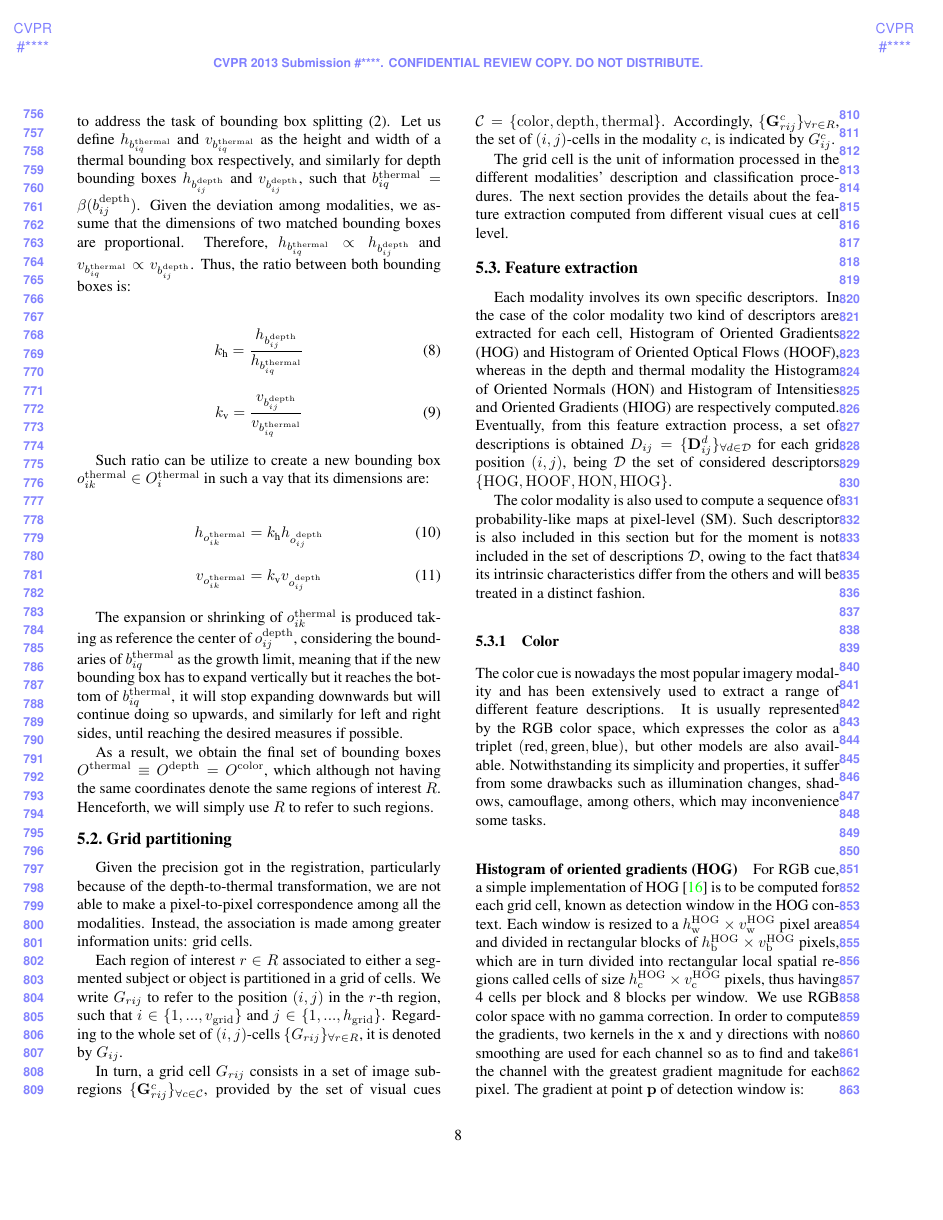
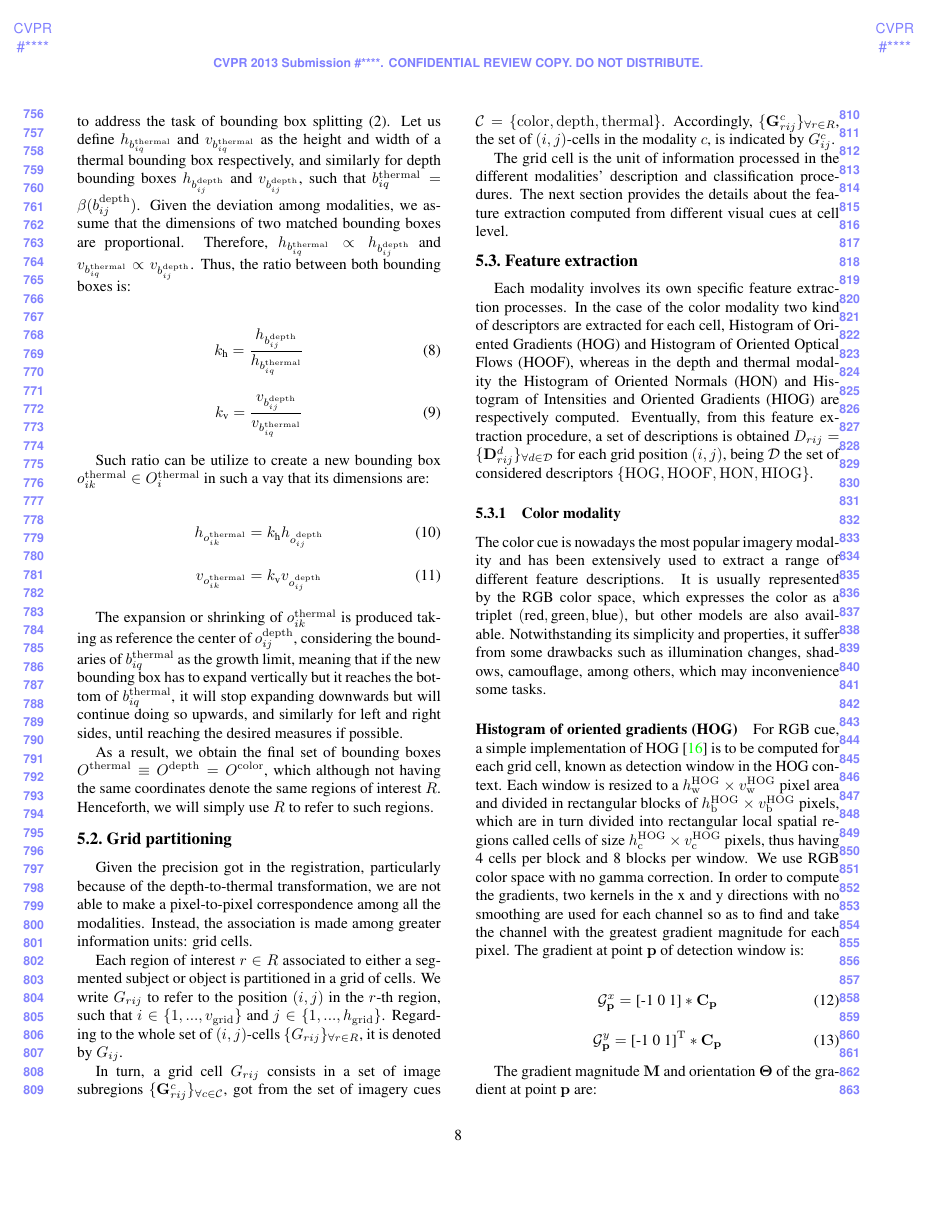
Before and after one commit to aclapes/palmero2014trimodal, a LaTeX paper (triModalSegmentation.tex): page 8 of 19. Compiled offline with pdfLaTeX.

Commit message:
Feature extractions' subsubsections renamed

```diff
--- a/triModalSegmentation.tex
+++ b/triModalSegmentation.tex
@@ -383,18 +384,16 @@ Given the precision got in the registration, particularly because of the depth-t
 
 Each region of interest $r \in R$ associated to either a segmented subject or object is partitioned in a grid of cells. We write $G_{rij}$ to refer to the position $(i,j)$ in the $r$-th region, such that $i \in \{ 1,...,v_\mathrm{grid} \}$ and $j \in \{ 1,...,h_\mathrm{grid} \}$. Regarding to the whole set of $(i,j)$-cells $\{G_{rij}\}_{\forall r \in R}$, it is denoted by $G_{ij}$.
 
-In turn, a grid cell $G_{rij}$ consists in a set of image subregions $\{\mathbf{G}_{rij}^c\}_{\forall{c} \in \mathcal{C}}$, provided by the set of visual cues $\mathcal{C} = \{\mathrm{color}, \mathrm{depth}, \mathrm{thermal}\}$. Accordingly, $\{\mathbf{G}_{rij}^c\}_{\forall r \in R}$, the set of $(i,j)$-cells in the modality $c$, is indicated by $G_{ij}^c$.
+In turn, a grid cell $G_{rij}$ consists in a set of image subregions $\{\mathbf{G}_{rij}^c\}_{\forall{c} \in \mathcal{C}}$, got from the set of imagery cues $\mathcal{C} = \{\mathrm{color}, \mathrm{depth}, \mathrm{thermal}\}$. Accordingly, $\{\mathbf{G}_{rij}^c\}_{\forall r \in R}$, the set of $(i,j)$-cells in the modality $c$, is indicated by $G_{ij}^c$.
 
 The grid cell is the unit of information processed in the different modalities' description and classification procedures. The next section provides the details about the feature extraction computed from different visual cues at cell level.
 
 \subsection{Feature extraction}
 \label{ssec:feature extraction}
 
-Each modality involves its own specific descriptors. In the case of the color modality two kind of descriptors are extracted for each cell, Histogram of Oriented Gradients (HOG) and Histogram of Oriented Optical Flows (HOOF), whereas in the depth and thermal modality the Histogram of Oriented Normals (HON) and Histogram of Intensities and Oriented Gradients (HIOG) are respectively computed. Eventually, from this feature extraction process, a set of descriptions is obtained $D_{ij} = \{\mathbf{D}_{ij}^d\}_{\forall d \in \mathcal{D}}$ for each grid position $(i,j)$, being $\mathcal{D}$ the set of considered descriptors $\{\mathrm{HOG}, \mathrm{HOOF}, \mathrm{HON}, \mathrm{HIOG}\}$.
+Each modality involves its own specific feature extraction processes. In the case of the color modality two kind of descriptors are extracted for each cell, Histogram of Oriented Gradients (HOG) and Histogram of Oriented Optical Flows (HOOF), whereas in the depth and thermal modality the Histogram of Oriented Normals (HON) and Histogram of Intensities and Oriented Gradients (HIOG) are respectively computed. Eventually, from this feature extraction procedure, a set of descriptions is obtained $D_{rij} = \{\mathbf{D}_{rij}^d\}_{\forall d \in \mathcal{D}}$ for each grid position $(i,j)$, being $\mathcal{D}$ the set of considered descriptors $\{\mathrm{HOG}, \mathrm{HOOF}, \mathrm{HON}, \mathrm{HIOG}\}$.
 
-The color modality is also used to compute a sequence of probability-like maps at pixel-level (SM). Such descriptor is also included in this section but for the moment is not included in the set of descriptions $\mathcal{D}$, owing to the fact that its intrinsic characteristics differ from the others and will be treated in a distinct fashion.
-
-\subsubsection{Color}
+\subsubsection{Color modality}
 \label{sssec:color}
 
 The color cue is nowadays the most popular imagery modality and has been extensively used to extract a range of different feature descriptions. It is usually represented by the RGB color space, which expresses the color as a triplet $(\text{red}, \text{green}, \text{blue})$, but other models are also available. Notwithstanding its simplicity and properties, it suffer from some drawbacks such as illumination changes, shadows, camouflage, among others, which may inconvenience some tasks.
```
Also changed, not shown: triModalSegmentation.tex (7 more changed lines).
